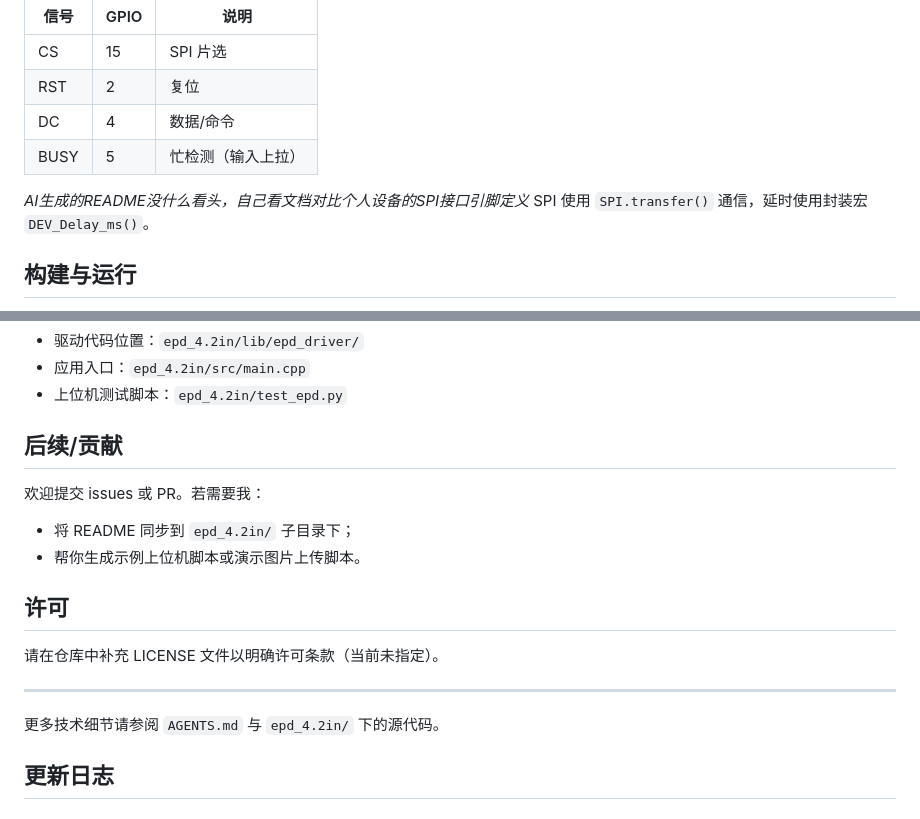
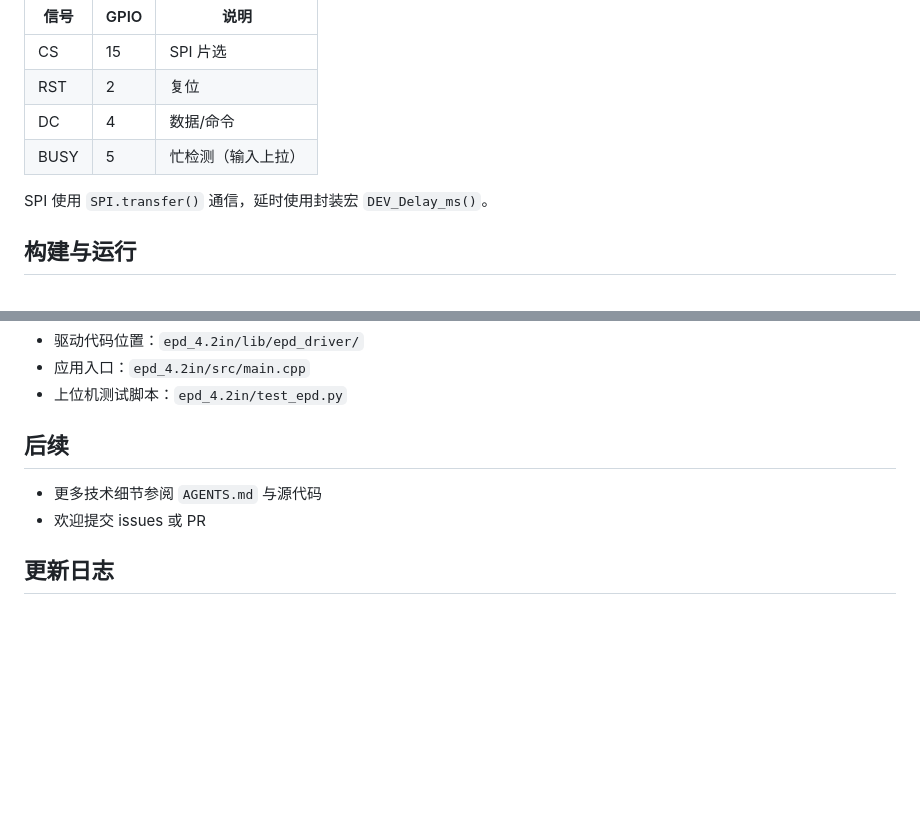
Before and after one commit to AXFOX/epd4in2_dev, a Markdown page: README.md, 2 parts joined by grey strips. Drawn GitHub-style; blank space fills up the shorter version.

Commit message:
docs: 清理 README 不当措辞，修正日期

```diff
--- a/README.md
+++ b/README.md
@@ -37,7 +37,6 @@ epd4in2_dev/
 | DC   | 4    | 数据/命令 |
 | BUSY | 5    | 忙检测（输入上拉） |
 
-*AI生成的README没什么看头，自己看文档对比个人设备的SPI接口引脚定义*
 SPI 使用 `SPI.transfer()` 通信，延时使用封装宏 `DEV_Delay_ms()`。
 
 构建与运行
@@ -130,22 +129,11 @@ HTTP API（常用）
 - 应用入口：`epd_4.2in/src/main.cpp`
 - 上位机测试脚本：`epd_4.2in/test_epd.py`
 
-后续/贡献
----------
-
-欢迎提交 issues 或 PR。若需要我：
-
-- 将 README 同步到 `epd_4.2in/` 子目录下；
-- 帮你生成示例上位机脚本或演示图片上传脚本。
-
-许可
+后续
 ----
 
-请在仓库中补充 LICENSE 文件以明确许可条款（当前未指定）。
-
-----
-
-更多技术细节请参阅 `AGENTS.md` 与 `epd_4.2in/` 下的源代码。
+- 更多技术细节参阅 `AGENTS.md` 与源代码
+- 欢迎提交 issues 或 PR
 
 ## 更新日志
 
```
Also changed, not shown: other parts of README.md (+1 -1 lines).
